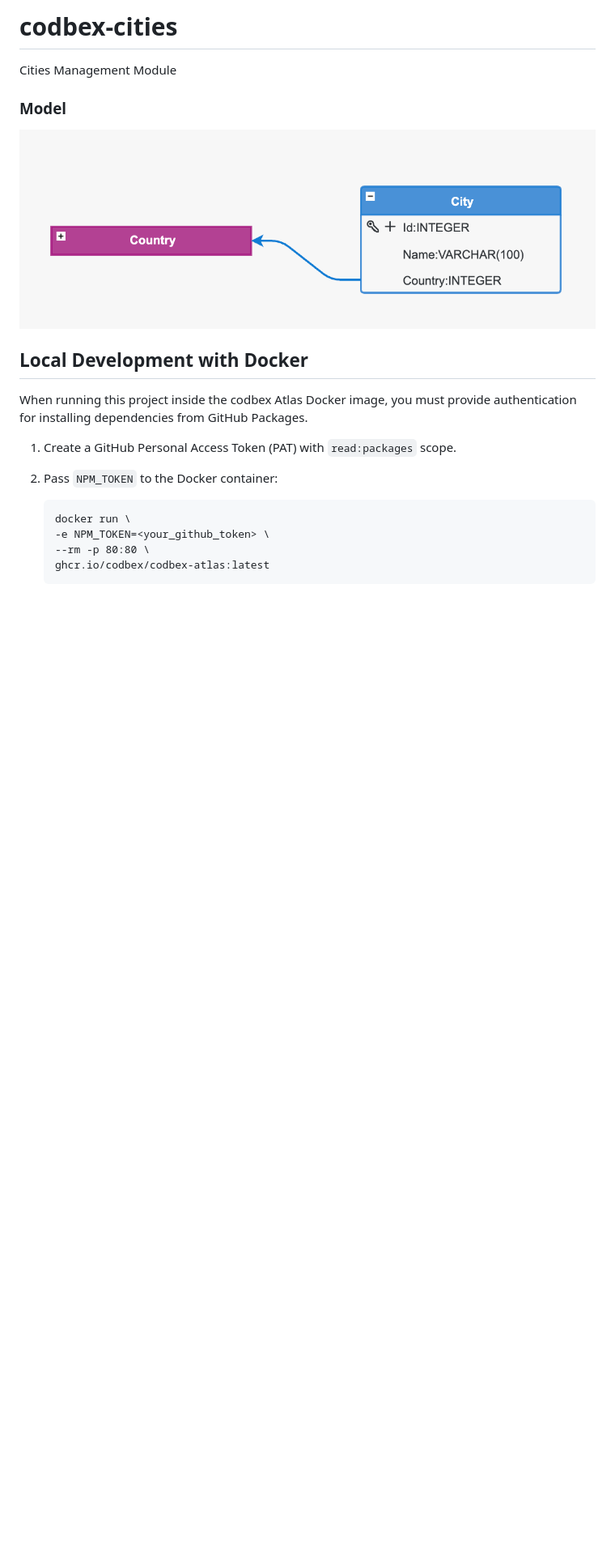
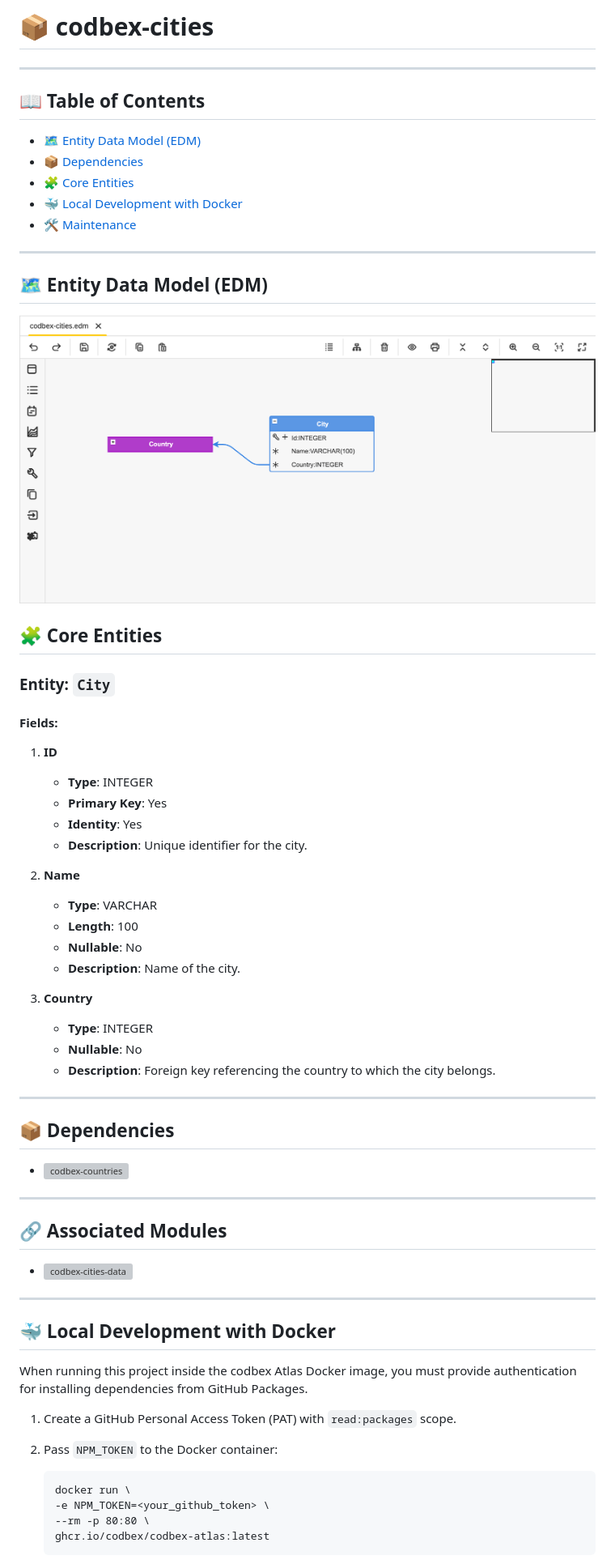
Before and after one commit to codbex/codbex-cities, a Markdown page: README.md, the part around the change. Shown: that part at 81% size. Rendered like a GitHub page; pictures changed too: images/cities-model.png; blank space fills up the shorter version; grey boxes are pictures that could not be loaded.

```diff
--- a/README.md
+++ b/README.md
@@ -1,12 +1,57 @@
-# codbex-cities
+# 📦 codbex-cities
 
-Cities Management Module
+---
 
-### Model
+## 📖 Table of Contents
+* [🗺️ Entity Data Model (EDM)](#️-entity-data-model-edm)
+* [📦 Dependencies](#-dependencies)
+* [🧩 Core Entities](#-core-entities)
+* [🐳 Local Development with Docker](#-local-development-with-docker)
+* [🛠️ Maintenance](#️-maintenance)
+
+---
+
+## 🗺️ Entity Data Model (EDM)
 
 ![model](images/cities-model.png)
 
-## Local Development with Docker
+## 🧩 Core Entities
+
+### Entity: `City`
+
+#### Fields:
+1. **ID**
+   - **Type**: INTEGER
+   - **Primary Key**: Yes
+   - **Identity**: Yes
+   - **Description**: Unique identifier for the city.
+
+2. **Name**
+   - **Type**: VARCHAR
+   - **Length**: 100
+   - **Nullable**: No
+   - **Description**: Name of the city.
+
+3. **Country**
+   - **Type**: INTEGER
+   - **Nullable**: No
+   - **Description**: Foreign key referencing the country to which the city belongs.
+
+---
+
+## 📦 Dependencies
+
+   - ![codbex-countries](https://github.com/codbex/codbex-countries)
+
+---
+
+## 🔗 Associated Modules
+
+- ![codbex-cities-data](https://github.com/codbex/codbex-cities-data)
+
+---
+
+## 🐳 Local Development with Docker
 
 When running this project inside the codbex Atlas Docker image, you must provide authentication for installing dependencies from GitHub Packages.
 1. Create a GitHub Personal Access Token (PAT) with `read:packages` scope.
```
